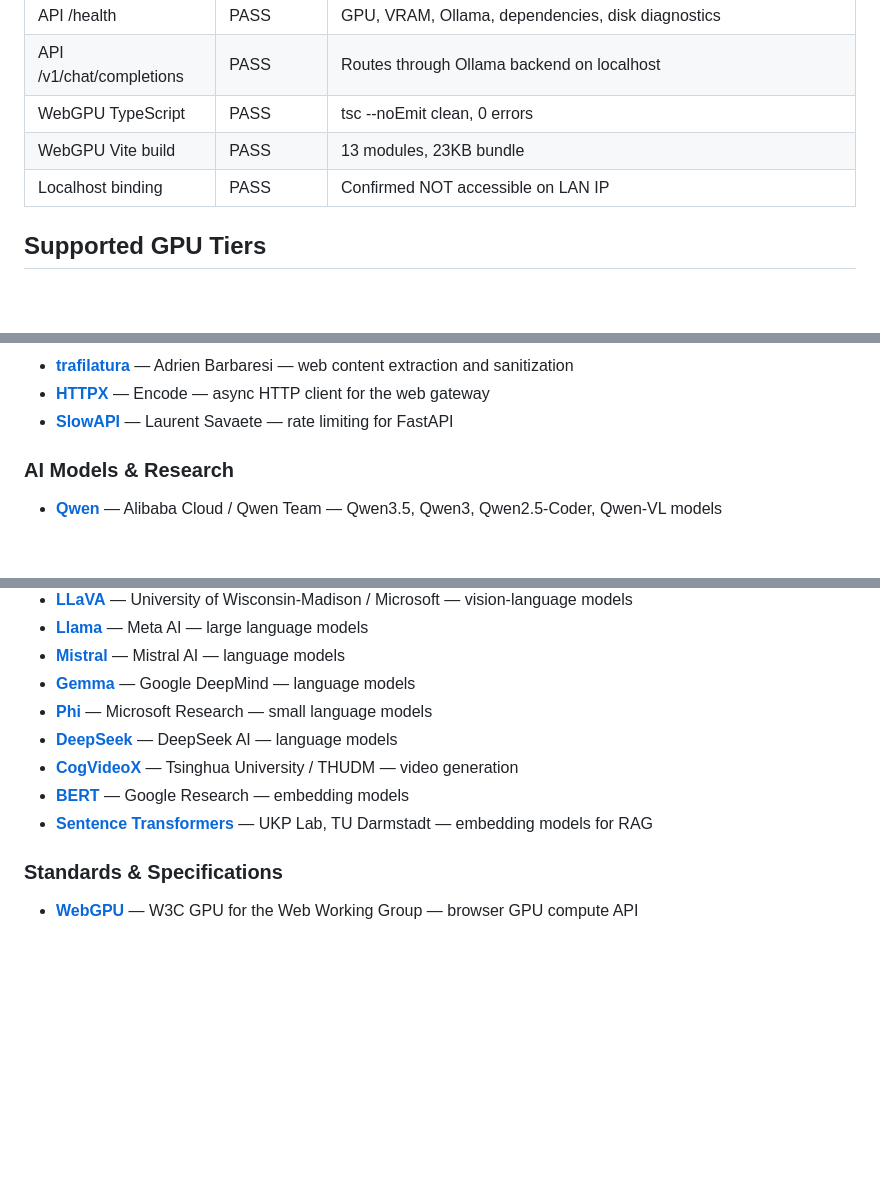
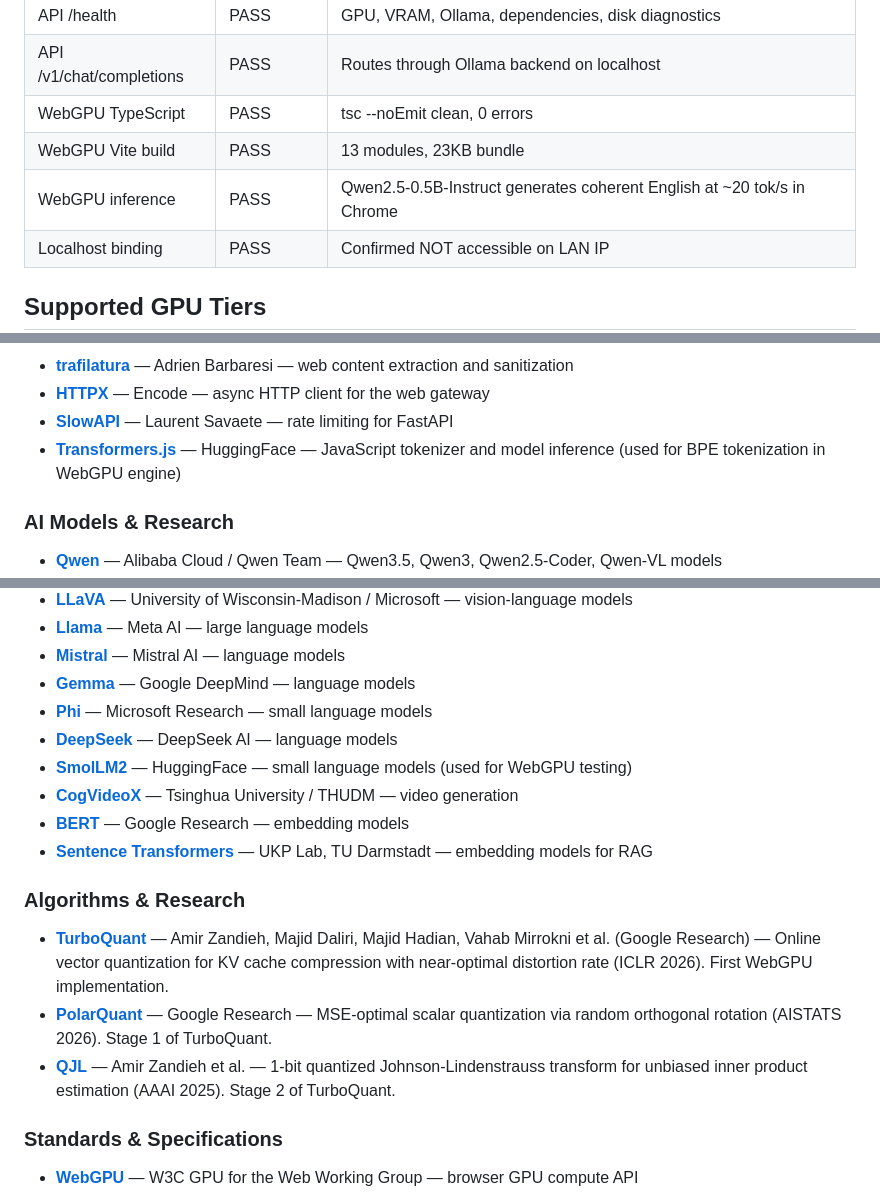
Before and after one commit to kavenmartinez1-collab/Artifex-Assistantv5, a Markdown page: README.md, 3 parts joined by grey strips. Rendered like a GitHub page; blank space fills up the shorter version.

```diff
--- a/README.md
+++ b/README.md
@@ -83,6 +83,7 @@ Universal Local AI Hosting Platform. Run any AI model locally — text generatio
 | API /v1/chat/completions | PASS | Routes through Ollama backend on localhost |
 | WebGPU TypeScript | PASS | tsc --noEmit clean, 0 errors |
 | WebGPU Vite build | PASS | 13 modules, 23KB bundle |
+| WebGPU inference | PASS | Qwen2.5-0.5B-Instruct generates coherent English at ~20 tok/s in Chrome |
 | Localhost binding | PASS | Confirmed NOT accessible on LAN IP |
 
 ## Supported GPU Tiers
@@ -1050,6 +1077,7 @@ First and foremost, all praise and glory to **God** through **Jesus Christ**. Ev
 - **[trafilatura](https://github.com/adbar/trafilatura)** — Adrien Barbaresi — web content extraction and sanitization
 - **[HTTPX](https://github.com/encode/httpx)** — Encode — async HTTP client for the web gateway
 - **[SlowAPI](https://github.com/laurentS/slowapi)** — Laurent Savaete — rate limiting for FastAPI
+- **[Transformers.js](https://github.com/huggingface/transformers.js)** — HuggingFace — JavaScript tokenizer and model inference (used for BPE tokenization in WebGPU engine)
 
 ### AI Models & Research
 
@@ -1066,9 +1094,16 @@ First and foremost, all praise and glory to **God** through **Jesus Christ**. Ev
 - **[Gemma](https://ai.google.dev/gemma)** — Google DeepMind — language models
 - **[Phi](https://huggingface.co/microsoft/phi-3-mini-4k-instruct)** — Microsoft Research — small language models
 - **[DeepSeek](https://www.deepseek.com/)** — DeepSeek AI — language models
+- **[SmolLM2](https://huggingface.co/HuggingFaceTB/SmolLM2-135M-Instruct)** — HuggingFace — small language models (used for WebGPU testing)
 - **[CogVideoX](https://github.com/THUDM/CogVideo)** — Tsinghua University / THUDM — video generation
 - **[BERT](https://github.com/google-research/bert)** — Google Research — embedding models
 - **[Sentence Transformers](https://www.sbert.net/)** — UKP Lab, TU Darmstadt — embedding models for RAG
+
+### Algorithms & Research
+
+- **[TurboQuant](https://arxiv.org/abs/2504.19874)** — Amir Zandieh, Majid Daliri, Majid Hadian, Vahab Mirrokni et al. (Google Research) — Online vector quantization for KV cache compression with near-optimal distortion rate (ICLR 2026). First WebGPU implementation.
+- **[PolarQuant](https://arxiv.org/abs/2502.00527)** — Google Research — MSE-optimal scalar quantization via random orthogonal rotation (AISTATS 2026). Stage 1 of TurboQuant.
+- **[QJL](https://github.com/amirzandieh/QJL)** — Amir Zandieh et al. — 1-bit quantized Johnson-Lindenstrauss transform for unbiased inner product estimation (AAAI 2025). Stage 2 of TurboQuant.
 
 ### Standards & Specifications
 
```
Also changed, not shown: other parts of README.md (+34 -8 lines).
